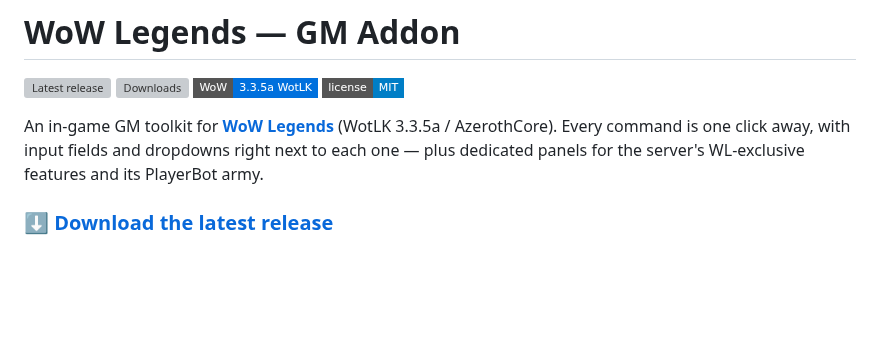
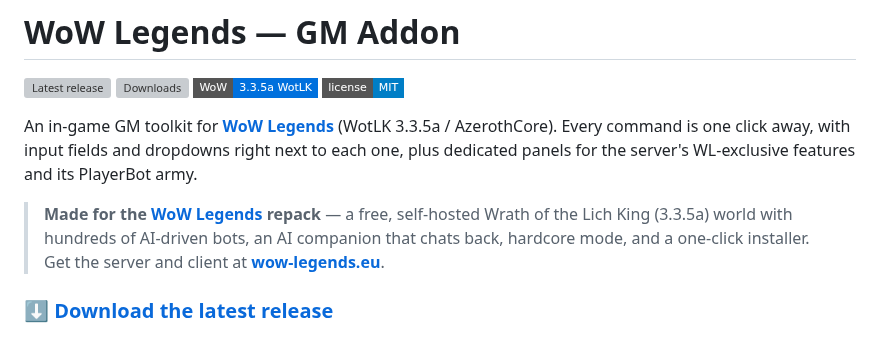
Before and after one commit to WOWLegendsHQ/wow-legends-gm-addon, a Markdown page: README.md, the part around one of its changes. GitHub-like rendering; badges without logos; blank space fills up the shorter version; grey boxes are pictures that could not be loaded.

```diff
--- a/README.md
+++ b/README.md
@@ -5,6 +5,8 @@
 [![WoW 3.3.5a](https://img.shields.io/badge/WoW-3.3.5a%20WotLK-0070dd?style=flat-square)](https://wow-legends.eu)
 [![License: MIT](https://img.shields.io/badge/license-MIT-blue.svg?style=flat-square)](LICENSE)
 
-An in-game GM toolkit for **[WoW Legends](https://wow-legends.eu)** (WotLK 3.3.5a / AzerothCore). Every command is one click away, with input fields and dropdowns right next to each one — plus dedicated panels for the server's WL-exclusive features and its PlayerBot army.
+An in-game GM toolkit for **[WoW Legends](https://wow-legends.eu/)** (WotLK 3.3.5a / AzerothCore). Every command is one click away, with input fields and dropdowns right next to each one, plus dedicated panels for the server's WL-exclusive features and its PlayerBot army.
+
+> **Made for the [WoW Legends](https://wow-legends.eu/) repack** — a free, self-hosted Wrath of the Lich King (3.3.5a) world with hundreds of AI-driven bots, an AI companion that chats back, hardcore mode, and a one-click installer. Get the server and client at **[wow-legends.eu](https://wow-legends.eu/)**.
 
 ### ⬇ [Download the latest release](https://github.com/WOWLegendsHQ/wow-legends-gm-addon/releases/latest/download/WoWLegends_GM.zip)
```
Also changed, not shown: other parts of README.md (+10 -0 lines), gm_general.jpg (added), gm_legends.jpg (added).
